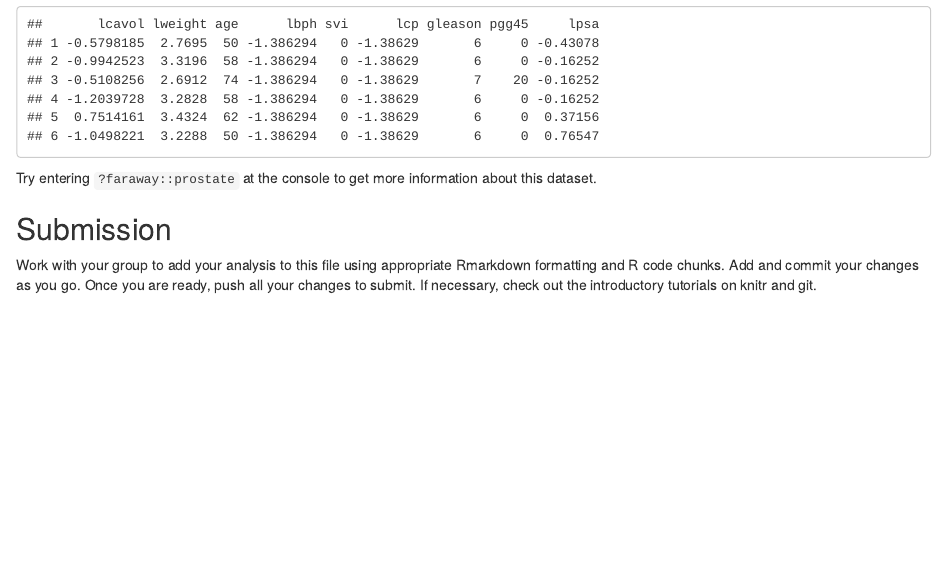
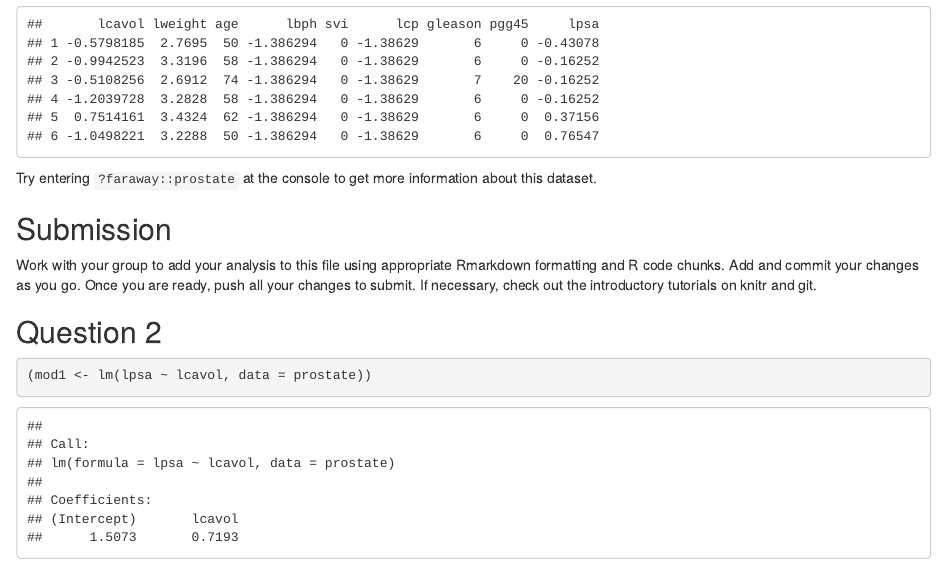
Before and after one commit to CBDRH-HDAT9600/tbla2-team-a, an R Markdown document (submission.Rmd): the page in a window 1100 px wide, from 610 px down. The pictures show the output file submission.html that the author committed with the source, opened offline.

Commit message:
Added question 2 linear model

````diff
--- a/submission.Rmd
+++ b/submission.Rmd
@@ -37,3 +37,11 @@ Try entering `?faraway::prostate` at the console to get more information about t
 ## Submission
 
 Work with your group to add your analysis to this file using appropriate Rmarkdown formatting and R code chunks. Add and commit your changes as you go. Once you are ready, push all your changes to submit. If necessary, check out the introductory tutorials on knitr and git.
+
+## Question 2
+``` {r}
+
+(mod1 <- lm(lpsa ~ lcavol, data = prostate))
+
+
+```
````
Also changed, not shown: submission.html.
